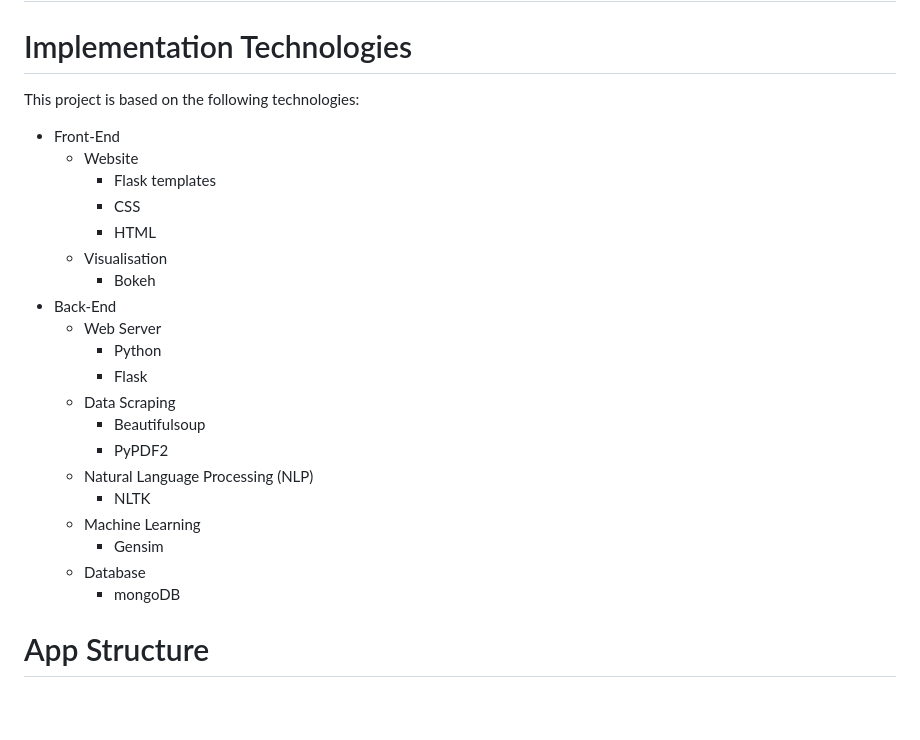
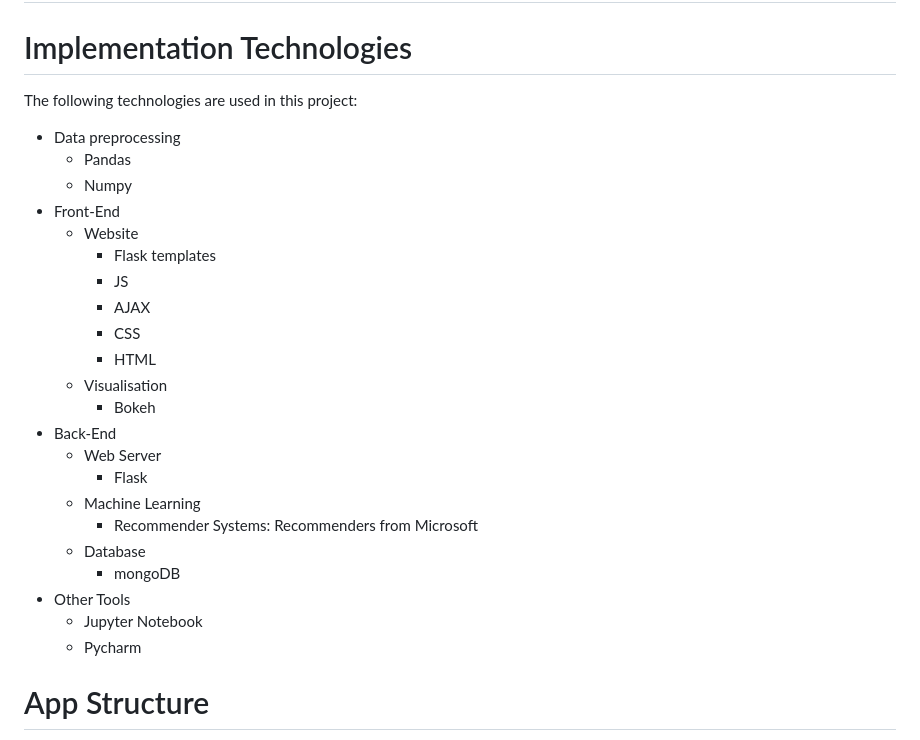
Before and after one commit to LiChengcheng-1/LA_project-master, a Markdown page: README.md, the part around the change. GitHub-like rendering; blank space fills up the shorter version.

```diff
--- a/README.md
+++ b/README.md
@@ -29,28 +29,30 @@ The Duck’s School was developed as part of a Learning Analytics lecture projec
 <a name="headers2"/>
 
 # Implementation Technologies
-This project is based on the following technologies:
+The following technologies are used in this project:
 
+* Data preprocessing
+  + Pandas
+  + Numpy
 * Front-End
   + Website
     + Flask templates
+    + JS
+    + AJAX
     + CSS
     + HTML
   + Visualisation
     + Bokeh
 * Back-End
   + Web Server
-    + Python
     + Flask
-  +  Data Scraping
-     +  Beautifulsoup
-     +  PyPDF2
-  +  Natural Language Processing (NLP)
-     + NLTK
   + Machine Learning
-    + Gensim
+    + Recommender Systems: Recommenders from Microsoft
   + Database
     + mongoDB
+* Other Tools
+  + Jupyter Notebook
+  + Pycharm
 
 <a name="headers3"/>
 
```
